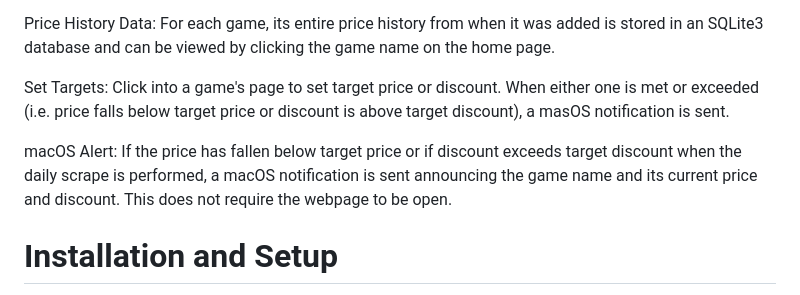
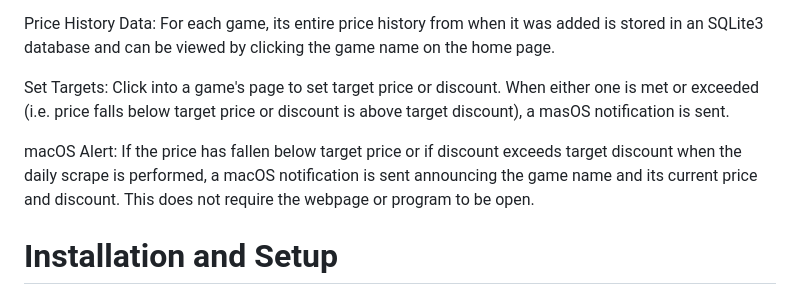
Before and after one commit to alice-zzz/itch.io-price-tracker, a Markdown page: README.md, the part around the change. GitHub-like rendering.

```diff
--- a/README.md
+++ b/README.md
@@ -32,7 +32,7 @@ Price History Data: For each game, its entire price history from when it was add
 
 Set Targets: Click into a game's page to set target price or discount. When either one is met or exceeded (i.e. price falls below target price or discount is above target discount), a masOS notification is sent.
 
-macOS Alert: If the price has fallen below target price or if discount exceeds target discount when the daily scrape is performed, a macOS notification is sent announcing the game name and its current price and discount. This does not require the webpage to be open.
+macOS Alert: If the price has fallen below target price or if discount exceeds target discount when the daily scrape is performed, a macOS notification is sent announcing the game name and its current price and discount. This does not require the webpage or program to be open.
 
 
 # Installation and Setup
```
